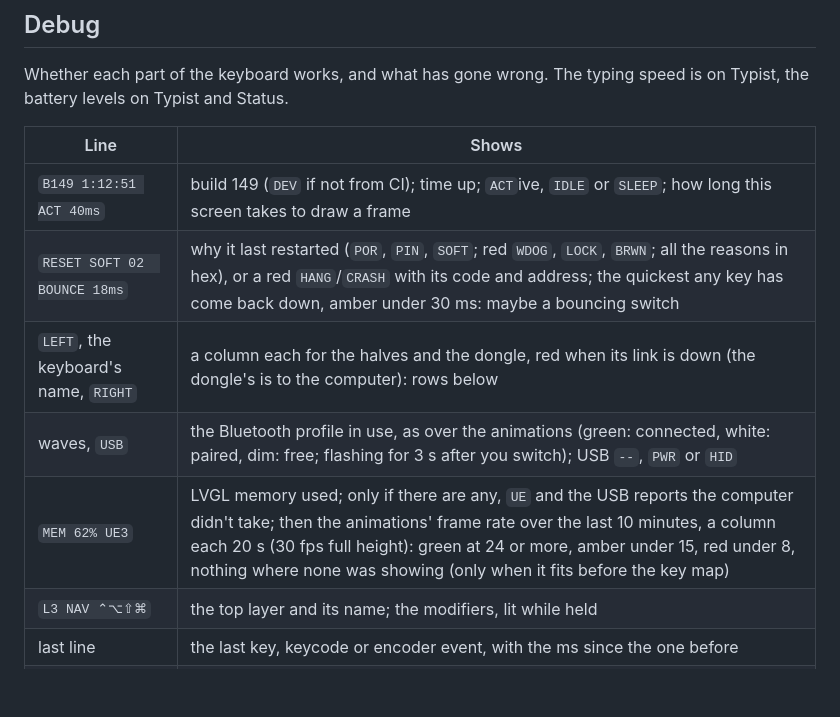
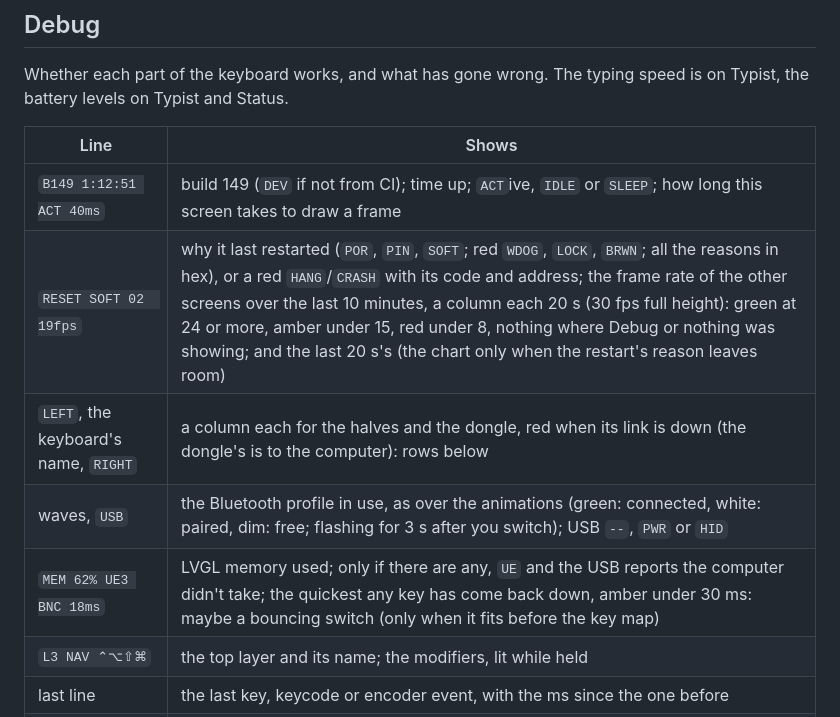
Before and after one commit to russwinch/zmk-config, a Markdown page: src/screen_fx/README.md, the part around the change. GitHub-like rendering; blank space fills up the shorter version.

```diff
--- a/src/screen_fx/README.md
+++ b/src/screen_fx/README.md
@@ -92,10 +92,10 @@ speed is on Typist, the battery levels on Typist and Status.
 | Line | Shows |
 | --- | --- |
 | `B149 1:12:51 ACT 40ms` | build 149 (`DEV` if not from CI); time up; `ACT`ive, `IDLE` or `SLEEP`; how long this screen takes to draw a frame |
-| `RESET SOFT 02  BOUNCE 18ms` | why it last restarted (`POR`, `PIN`, `SOFT`; red `WDOG`, `LOCK`, `BRWN`; all the reasons in hex), or a red `HANG`/`CRASH` with its code and address; the quickest any key has come back down, amber under 30 ms: maybe a bouncing switch |
+| `RESET SOFT 02  19fps` | why it last restarted (`POR`, `PIN`, `SOFT`; red `WDOG`, `LOCK`, `BRWN`; all the reasons in hex), or a red `HANG`/`CRASH` with its code and address; the frame rate of the other screens over the last 10 minutes, a column each 20 s (30 fps full height): green at 24 or more, amber under 15, red under 8, nothing where Debug or nothing was showing; and the last 20 s's (the chart only when the restart's reason leaves room) |
 | `LEFT`, the keyboard's name, `RIGHT` | a column each for the halves and the dongle, red when its link is down (the dongle's is to the computer): rows below |
 | waves, `USB` | the Bluetooth profile in use, as over the animations (green: connected, white: paired, dim: free; flashing for 3 s after you switch); USB `--`, `PWR` or `HID` |
-| `MEM 62% UE3` | LVGL memory used; only if there are any, `UE` and the USB reports the computer didn't take; then the animations' frame rate over the last 10 minutes, a column each 20 s (30 fps full height): green at 24 or more, amber under 15, red under 8, nothing where none was showing (only when it fits before the key map) |
+| `MEM 62% UE3 BNC 18ms` | LVGL memory used; only if there are any, `UE` and the USB reports the computer didn't take; the quickest any key has come back down, amber under 30 ms: maybe a bouncing switch (only when it fits before the key map) |
 | `L3 NAV ⌃⌥⇧⌘` | the top layer and its name; the modifiers, lit while held |
 | last line | the last key, keycode or encoder event, with the ms since the one before |
 | key map | every key, lit while held; all of a half red while it isn't connected. A key that doesn't light isn't reaching the dongle |
```
Also changed, not shown: docs/screens/1_debug_corne.png, docs/screens/1_debug_forager.png, docs/screens/1_debug_urchin.png, docs/screens/1_debug_waterfowl.png, 2 other files.
